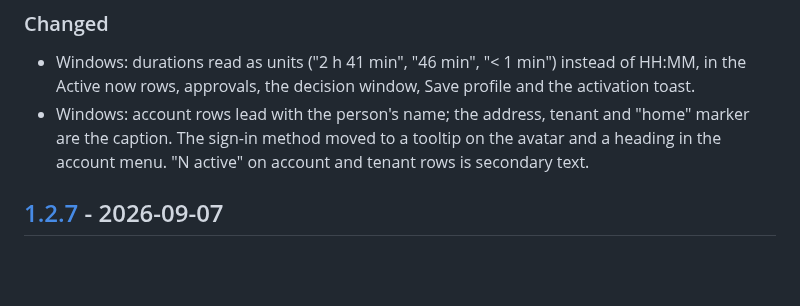
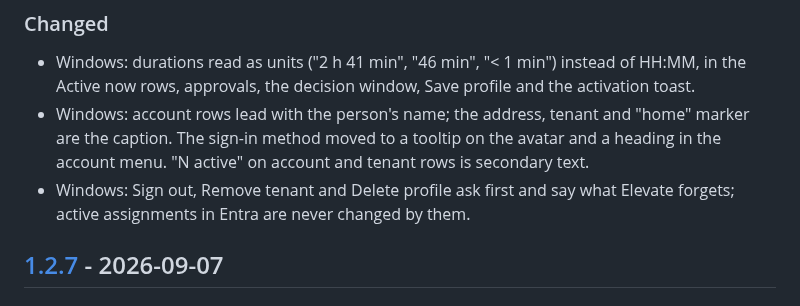
Before and after one commit to FrodeHus/elevate, a Markdown page: CHANGELOG.md, the part around the change. Drawn GitHub-style; blank space fills up the shorter version.

Commit message:
Changelog: confirmations (#82)
Co-Authored-By: Claude Fable 5.1 <noreply@anthropic.com>

```diff
--- a/CHANGELOG.md
+++ b/CHANGELOG.md
@@ -14,6 +14,8 @@ and this project adheres to [Semantic Versioning](https://semver.org/spec/v2.0.0
 - Windows: account rows lead with the person's name; the address, tenant and "home" marker are
   the caption. The sign-in method moved to a tooltip on the avatar and a heading in the account
   menu. "N active" on account and tenant rows is secondary text.
+- Windows: Sign out, Remove tenant and Delete profile ask first and say what Elevate forgets;
+  active assignments in Entra are never changed by them.
 
 ## [1.2.7] - 2026-09-07
 
```
